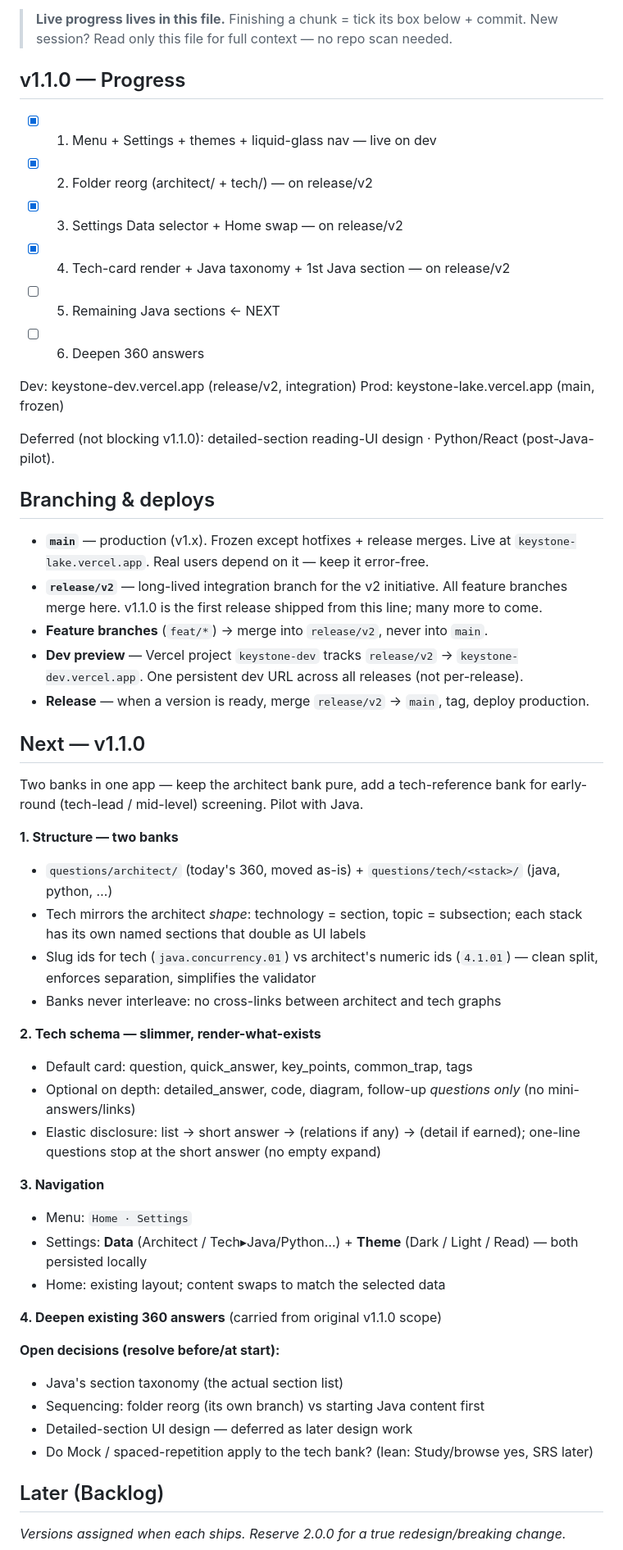
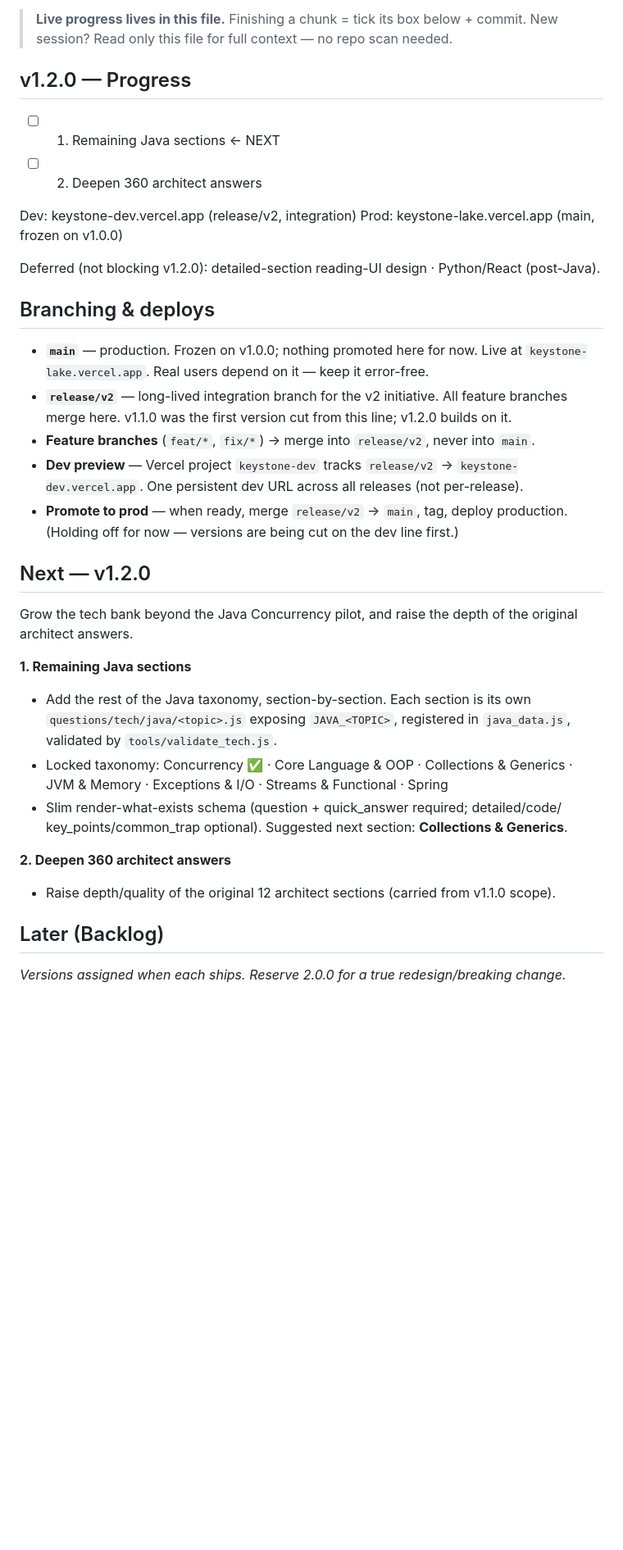
Before and after one commit to sunilpradhan83-creator/keystone, a Markdown page: ROADMAP.md, the part around one of its changes. Shown at 82% size. GitHub-like rendering; blank space fills up the shorter version.

Commit message:
docs: cut v1.1.0; open v1.2.0 (remaining Java sections + deepen answers)
Co-Authored-By: Claude Opus 4.8 <noreply@anthropic.com>

```diff
--- a/ROADMAP.md
+++ b/ROADMAP.md
@@ -6,62 +6,44 @@ Shipped items move to **Done** with their version.
 > **Live progress lives in this file.** Finishing a chunk = tick its box below + commit.
 > New session? Read only this file for full context — no repo scan needed.
 
-## v1.1.0 — Progress
+## v1.2.0 — Progress
 
-- [x] 1. Menu + Settings + themes + liquid-glass nav   — live on dev
-- [x] 2. Folder reorg (architect/ + tech/)             — on release/v2
-- [x] 3. Settings Data selector + Home swap            — on release/v2
-- [x] 4. Tech-card render + Java taxonomy + 1st Java section  — on release/v2
-- [ ] 5. Remaining Java sections                              ← NEXT
-- [ ] 6. Deepen 360 answers
+- [ ] 1. Remaining Java sections                      ← NEXT
+- [ ] 2. Deepen 360 architect answers
 
 Dev:  keystone-dev.vercel.app  (release/v2, integration)
-Prod: keystone-lake.vercel.app (main, frozen)
+Prod: keystone-lake.vercel.app (main, frozen on v1.0.0)
 
-Deferred (not blocking v1.1.0): detailed-section reading-UI design · Python/React (post-Java-pilot).
+Deferred (not blocking v1.2.0): detailed-section reading-UI design · Python/React (post-Java).
 
 ## Branching & deploys
 
-- **`main`** — production (v1.x). Frozen except hotfixes + release merges. Live at
+- **`main`** — production. Frozen on v1.0.0; nothing promoted here for now. Live at
   `keystone-lake.vercel.app`. Real users depend on it — keep it error-free.
 - **`release/v2`** — long-lived integration branch for the v2 initiative. All feature
-  branches merge here. v1.1.0 is the first release shipped from this line; many more to come.
-- **Feature branches** (`feat/*`) → merge into `release/v2`, never into `main`.
+  branches merge here. v1.1.0 was the first version cut from this line; v1.2.0 builds on it.
+- **Feature branches** (`feat/*`, `fix/*`) → merge into `release/v2`, never into `main`.
 - **Dev preview** — Vercel project `keystone-dev` tracks `release/v2` → `keystone-dev.vercel.app`.
   One persistent dev URL across all releases (not per-release).
-- **Release** — when a version is ready, merge `release/v2` → `main`, tag, deploy production.
+- **Promote to prod** — when ready, merge `release/v2` → `main`, tag, deploy production.
+  (Holding off for now — versions are being cut on the dev line first.)
 
-## Next — v1.1.0
+## Next — v1.2.0
 
-Two banks in one app — keep the architect bank pure, add a tech-reference bank for
-early-round (tech-lead / mid-level) screening. Pilot with Java.
+Grow the tech bank beyond the Java Concurrency pilot, and raise the depth of the
+original architect answers.
 
-**1. Structure — two banks**
-- `questions/architect/` (today's 360, moved as-is) + `questions/tech/<stack>/` (java, python, …)
-- Tech mirrors the architect *shape*: technology = section, topic = subsection; each stack has
-  its own named sections that double as UI labels
-- Slug ids for tech (`java.concurrency.01`) vs architect's numeric ids (`4.1.01`) — clean split,
-  enforces separation, simplifies the validator
-- Banks never interleave: no cross-links between architect and tech graphs
+**1. Remaining Java sections**
+- Add the rest of the Java taxonomy, section-by-section. Each section is its own
+  `questions/tech/java/<topic>.js` exposing `JAVA_<TOPIC>`, registered in
+  `java_data.js`, validated by `tools/validate_tech.js`.
+- Locked taxonomy: Concurrency ✅ · Core Language & OOP · Collections & Generics ·
+  JVM & Memory · Exceptions & I/O · Streams & Functional · Spring
+- Slim render-what-exists schema (question + quick_answer required; detailed/code/
+  key_points/common_trap optional). Suggested next section: **Collections & Generics**.
 
-**2. Tech schema — slimmer, render-what-exists**
-- Default card: question, quick_answer, key_points, common_trap, tags
-- Optional on depth: detailed_answer, code, diagram, follow-up *questions only* (no mini-answers/links)
-- Elastic disclosure: list → short answer → (relations if any) → (detail if earned);
-  one-line questions stop at the short answer (no empty expand)
-
-**3. Navigation**
-- Menu: `Home · Settings`
-- Settings: **Data** (Architect / Tech▸Java/Python…) + **Theme** (Dark / Light / Read) — both persisted locally
-- Home: existing layout; content swaps to match the selected data
-
-**4. Deepen existing 360 answers** (carried from original v1.1.0 scope)
-
-**Open decisions (resolve before/at start):**
-- Java's section taxonomy (the actual section list)
-- Sequencing: folder reorg (its own branch) vs starting Java content first
-- Detailed-section UI design — deferred as later design work
-- Do Mock / spaced-repetition apply to the tech bank? (lean: Study/browse yes, SRS later)
+**2. Deepen 360 architect answers**
+- Raise depth/quality of the original 12 architect sections (carried from v1.1.0 scope).
 
 ## Later (Backlog)
 
```
Also changed, not shown: other parts of ROADMAP.md (+9 -1 lines).
